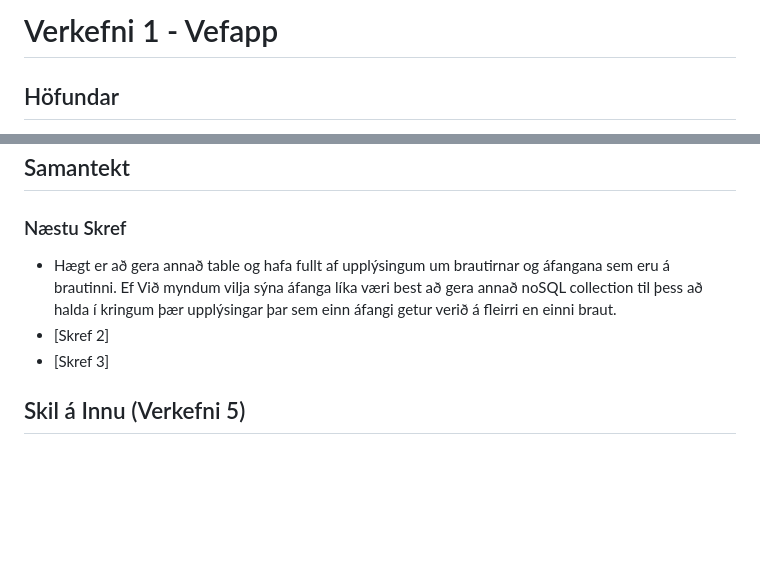
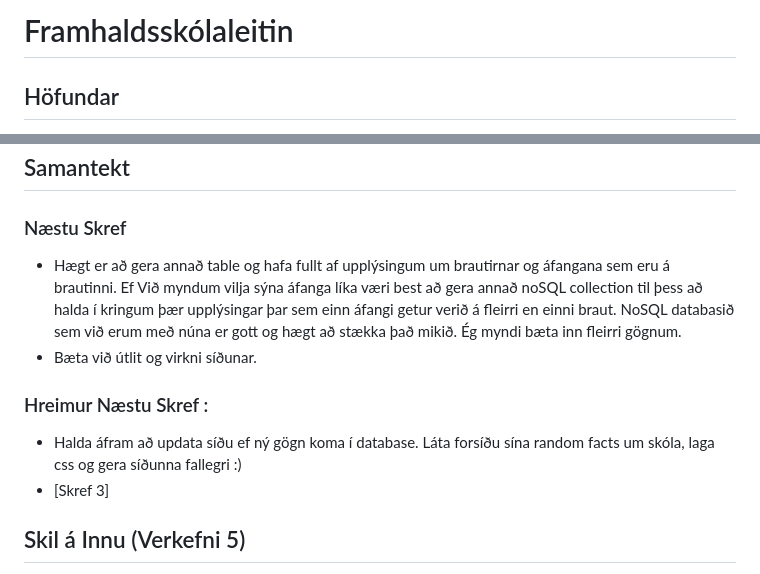
Before and after one commit to Framhaldskolaleitinn/Verkefni, a Markdown page: README.md, 2 parts joined by grey strips. Rendered like a GitHub page; blank space fills up the shorter version.

```diff
--- a/README.md
+++ b/README.md
@@ -1,4 +1,4 @@
-# Verkefni 1 - Vefapp
+# Framhaldsskólaleitin
 
 ## Höfundar
 - Nafn: Bjarni Hrafnkelsson
@@ -83,8 +77,11 @@ link https://www.figma.com/file/WLm8GyV04ZF8iJWADWerRM/frammhaldskolaleitin?type
 ## Samantekt
 
 ### Næstu Skref
-- Hægt er að gera annað table og hafa fullt af upplýsingum um brautirnar og áfangana sem eru á brautinni. Ef Við myndum vilja sýna áfanga líka væri best að gera annað noSQL collection til þess að halda í kringum þær upplýsingar þar sem einn áfangi getur verið á fleirri en einni braut.
-- [Skref 2]
+- Hægt er að gera annað table og hafa fullt af upplýsingum um brautirnar og áfangana sem eru á brautinni. Ef Við myndum vilja sýna áfanga líka væri best að gera annað noSQL collection til þess að halda í kringum þær upplýsingar þar sem einn áfangi getur verið á fleirri en einni braut. NoSQL databasið sem við erum með núna er gott og hægt að stækka það mikið. Ég myndi bæta inn fleirri gögnum.
+- Bæta við útlit og virkni síðunar.
+
+### Hreimur Næstu Skref :
+- Halda áfram að updata síðu ef ný gögn koma í database. Láta forsíðu sína random facts um skóla, laga css og gera síðunna fallegri :)
 - [Skref 3]
 
 ## Skil á Innu (Verkefni 5)
```
Also changed, not shown: other parts of README.md (+32 -38 lines).
